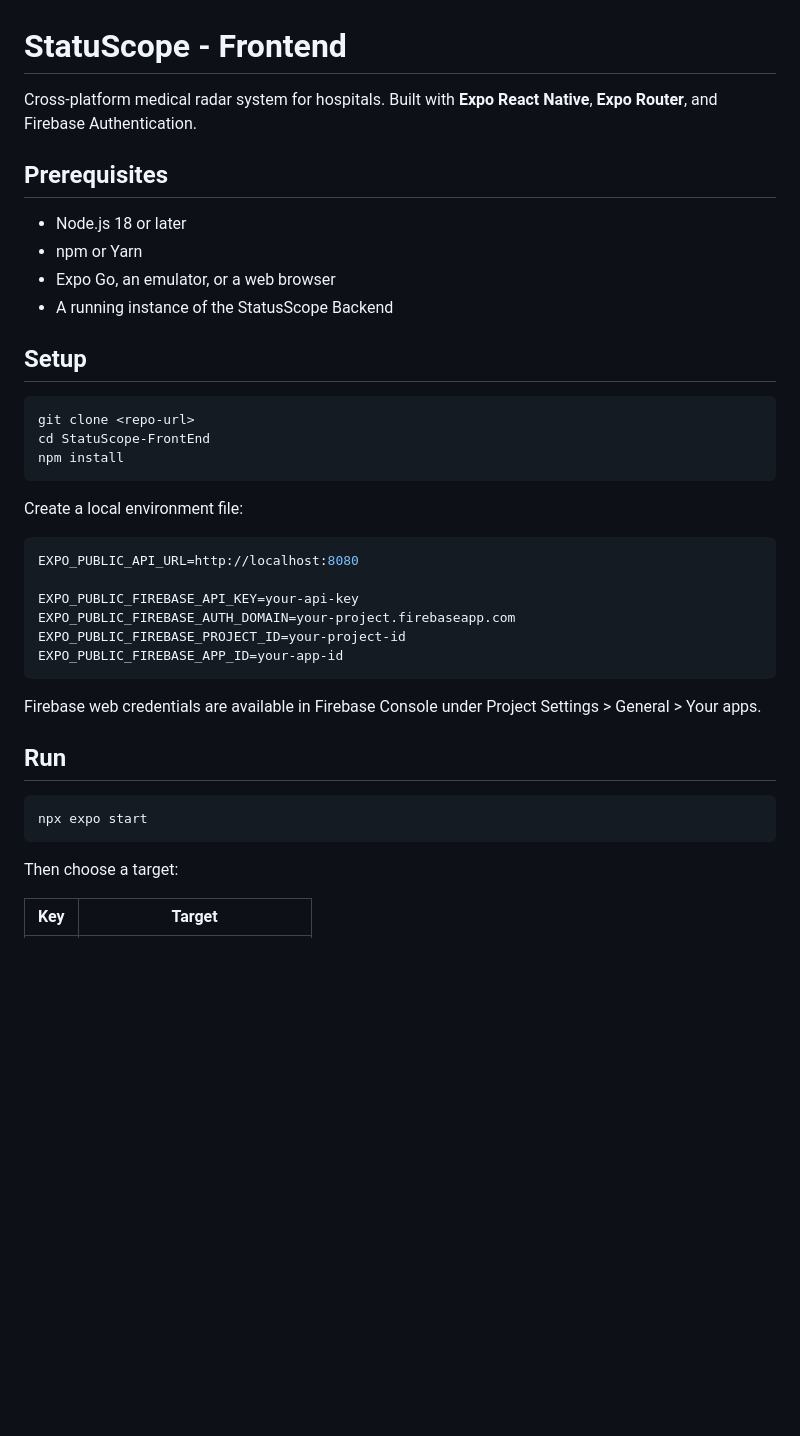
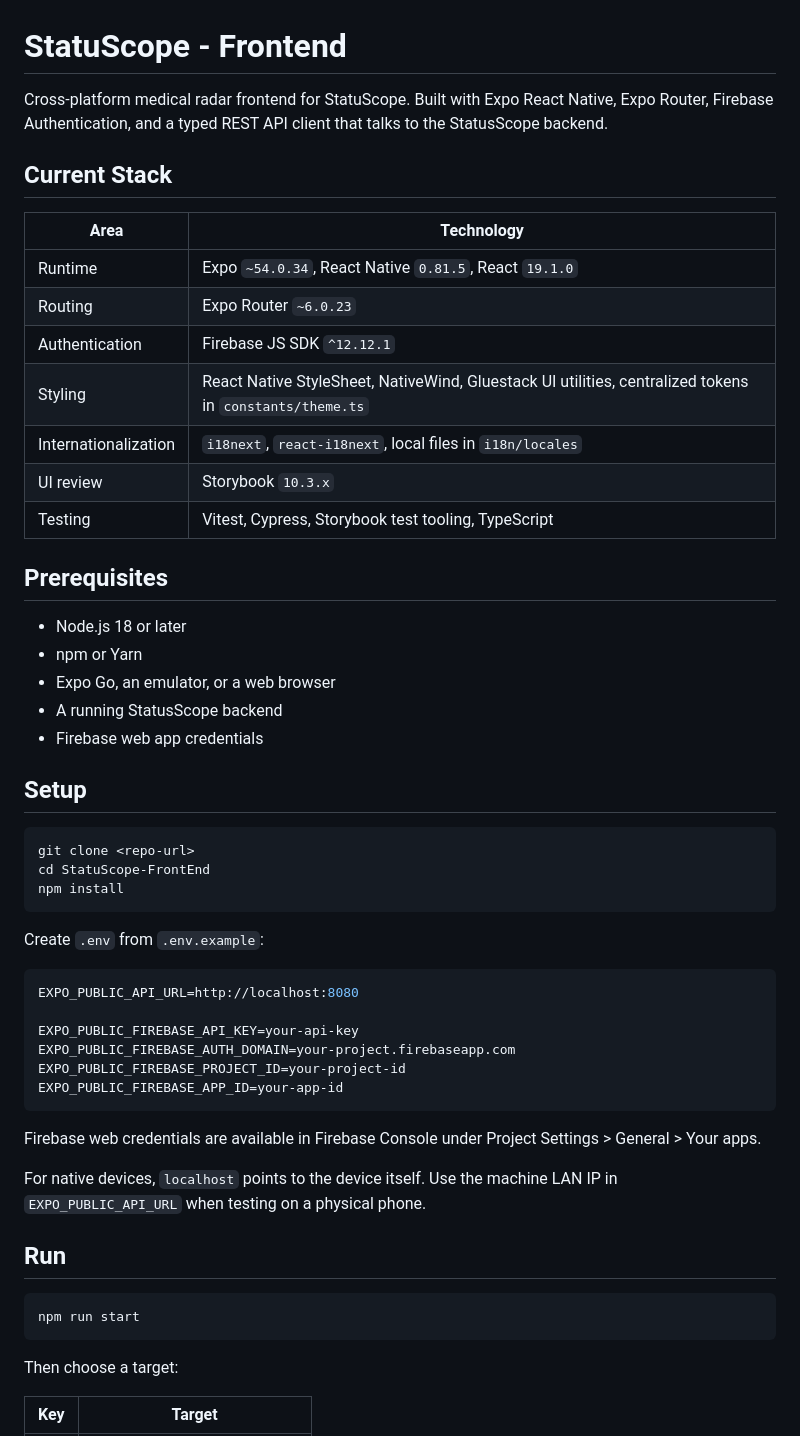
Before and after one commit to vitrorin/StatuScope-FrontEnd, a Markdown page: README.md, the part around one of its changes. Rendered like a GitHub page; blank space fills up the shorter version.

````diff
--- a/README.md
+++ b/README.md
@@ -1,13 +1,26 @@
 # StatuScope - Frontend
 
-Cross-platform medical radar system for hospitals. Built with **Expo React Native**, **Expo Router**, and Firebase Authentication.
+Cross-platform medical radar frontend for StatuScope. Built with Expo React Native, Expo Router, Firebase Authentication, and a typed REST API client that talks to the StatusScope backend.
+
+## Current Stack
+
+| Area | Technology |
+| --- | --- |
+| Runtime | Expo `~54.0.34`, React Native `0.81.5`, React `19.1.0` |
+| Routing | Expo Router `~6.0.23` |
+| Authentication | Firebase JS SDK `^12.12.1` |
+| Styling | React Native StyleSheet, NativeWind, Gluestack UI utilities, centralized tokens in `constants/theme.ts` |
+| Internationalization | `i18next`, `react-i18next`, local files in `i18n/locales` |
+| UI review | Storybook `10.3.x` |
+| Testing | Vitest, Cypress, Storybook test tooling, TypeScript |
 
 ## Prerequisites
 
 - Node.js 18 or later
 - npm or Yarn
 - Expo Go, an emulator, or a web browser
-- A running instance of the StatusScope Backend
+- A running StatusScope backend
+- Firebase web app credentials
 
 ## Setup
 
@@ -17,7 +30,7 @@ cd StatuScope-FrontEnd
 npm install
 ```
 
-Create a local environment file:
+Create `.env` from `.env.example`:
 
 ```env
 EXPO_PUBLIC_API_URL=http://localhost:8080
@@ -30,10 +43,12 @@ EXPO_PUBLIC_FIREBASE_APP_ID=your-app-id
 
 Firebase web credentials are available in Firebase Console under Project Settings > General > Your apps.
 
+For native devices, `localhost` points to the device itself. Use the machine LAN IP in `EXPO_PUBLIC_API_URL` when testing on a physical phone.
+
 ## Run
 
 ```bash
-npx expo start
+npm run start
 ```
 
 Then choose a target:
````
Also changed, not shown: other parts of README.md (+81 -57 lines).
